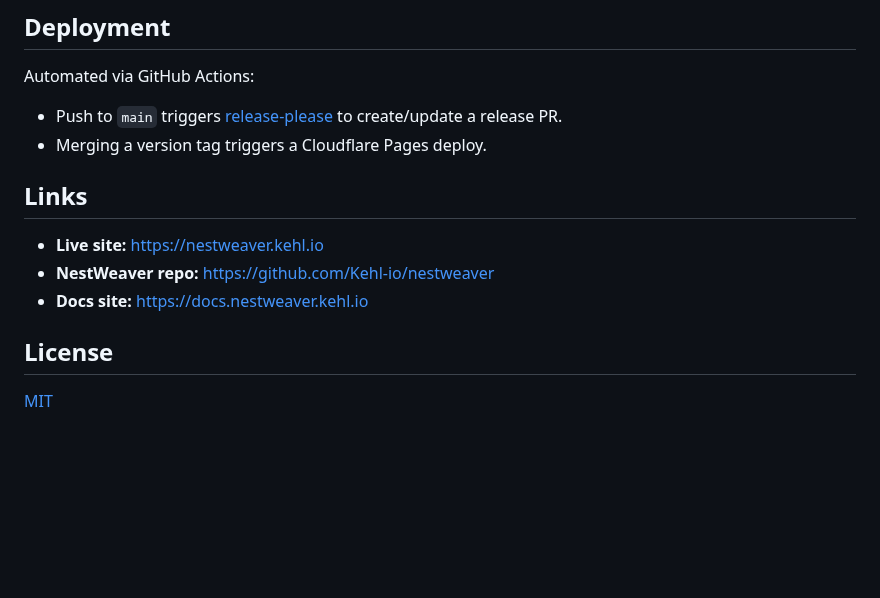
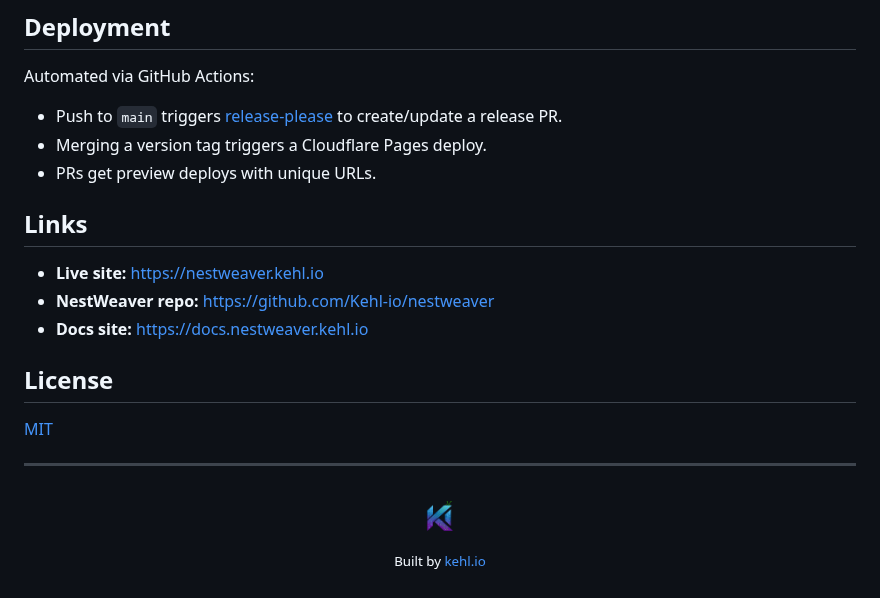
Before and after one commit to Kehl-io/nestweaver-website, a Markdown page: README.md, the part around one of its changes. Drawn GitHub-style; pictures changed too: assets/kehl-io/kehl-icon.png (added); blank space fills up the shorter version.

Commit message:
docs: add NestWeaver logo header and kehl.io footer to README

```diff
--- a/README.md
+++ b/README.md
@@ -41,6 +56,7 @@ Automated via GitHub Actions:
 
 - Push to `main` triggers [release-please](https://github.com/googleapis/release-please) to create/update a release PR.
 - Merging a version tag triggers a Cloudflare Pages deploy.
+- PRs get preview deploys with unique URLs.
 
 ## Links
 
@@ -51,3 +67,13 @@ Automated via GitHub Actions:
 ## License
 
 [MIT](LICENSE)
+
+---
+
+<p align="center">
+  <a href="https://kehl.io">
+    <img src="assets/kehl-io/kehl-icon.png" width="56" alt="kehl.io" />
+  </a>
+  <br>
+  <sub>Built by <a href="https://kehl.io">kehl.io</a></sub>
+</p>
```
Also changed, not shown: other parts of README.md (+17 -2 lines), 2 other files.
